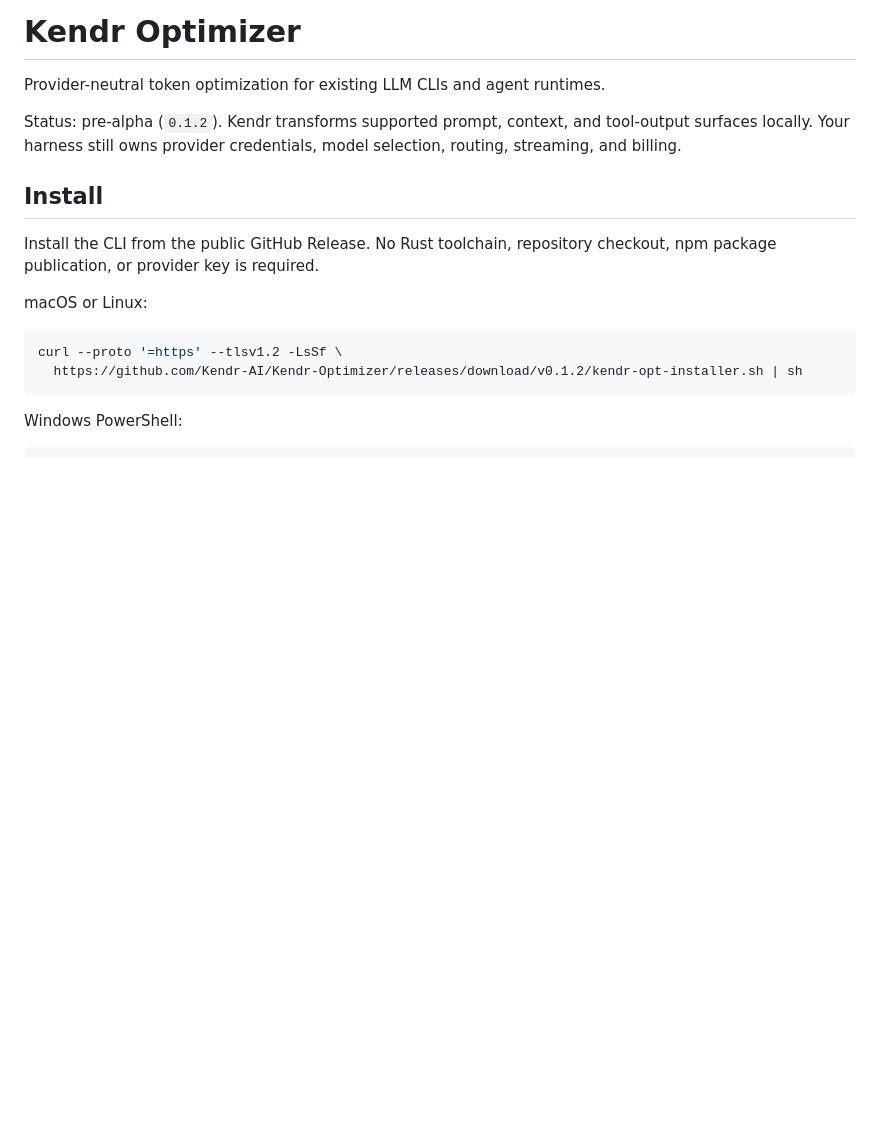
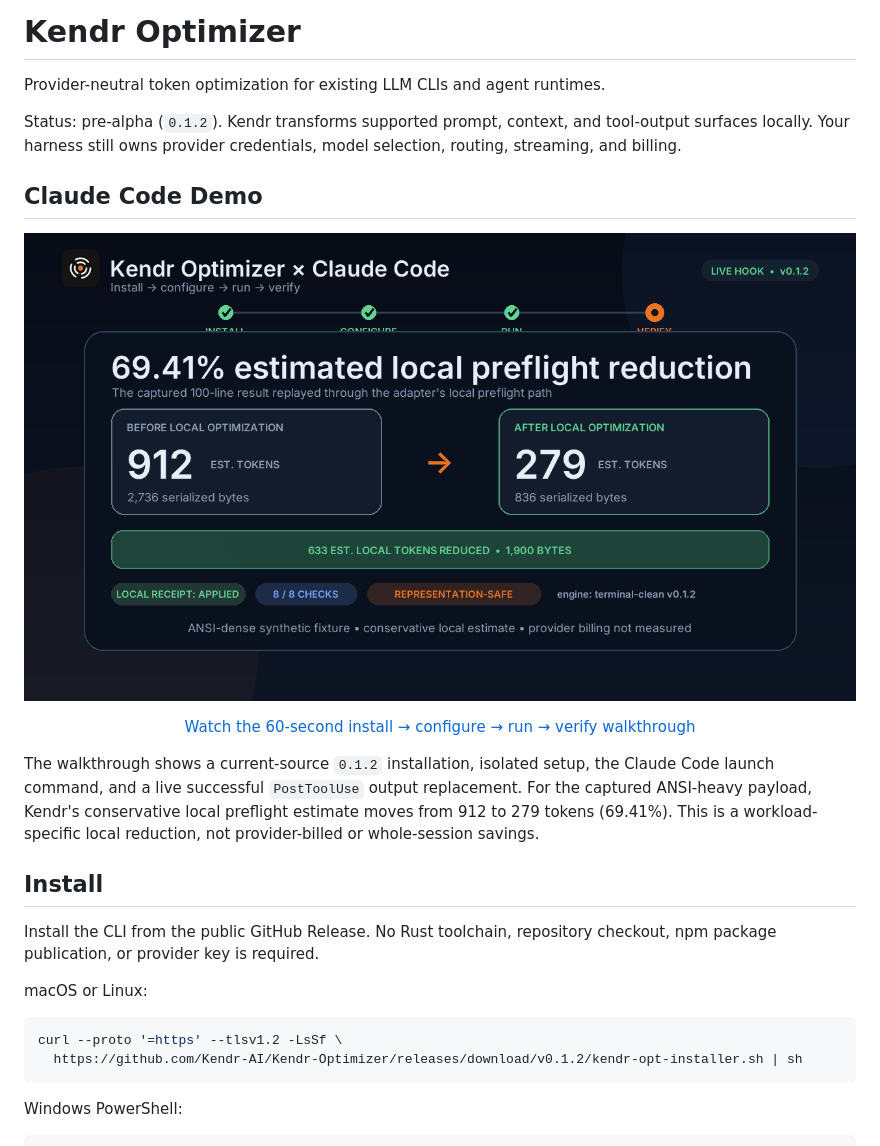
Before and after one commit to Kendr-AI/Kendr-Optimizer, a Markdown page: README.md, the part around the change. GitHub-like rendering; pictures changed too: docs/assets/kendr-claude-code-demo-poster.png (added); blank space fills up the shorter version.

Commit message:
Add Claude Code demo for v0.1.2 (#6)

```diff
--- a/README.md
+++ b/README.md
@@ -9,6 +9,25 @@ Provider-neutral token optimization for existing LLM CLIs and agent runtimes.
 Status: pre-alpha (`0.1.2`). Kendr transforms supported prompt, context, and
 tool-output surfaces locally. Your harness still owns provider credentials,
 model selection, routing, streaming, and billing.
+
+## Claude Code Demo
+
+<p align="center">
+  <a href="docs/assets/kendr-claude-code-demo.mp4">
+    <img src="docs/assets/kendr-claude-code-demo-poster.png" width="960" alt="Kendr Optimizer and Claude Code installation and execution walkthrough">
+  </a>
+</p>
+
+<p align="center">
+  <a href="docs/assets/kendr-claude-code-demo.mp4">Watch the 60-second install → configure → run → verify walkthrough</a>
+</p>
+
+The walkthrough shows a current-source `0.1.2` installation, isolated setup,
+the Claude Code launch command, and a live successful `PostToolUse` output
+replacement. For the captured ANSI-heavy payload, Kendr's conservative local
+preflight estimate moves from 912 to 279 tokens (69.41%). This is a
+workload-specific local reduction, not provider-billed or whole-session
+savings.
 
 ## Install
 
```
Also changed, not shown: CHANGELOG.md (+3 -1 lines), docs/releases/v0.1.2.md (+3 -0 lines), 7 other files.
